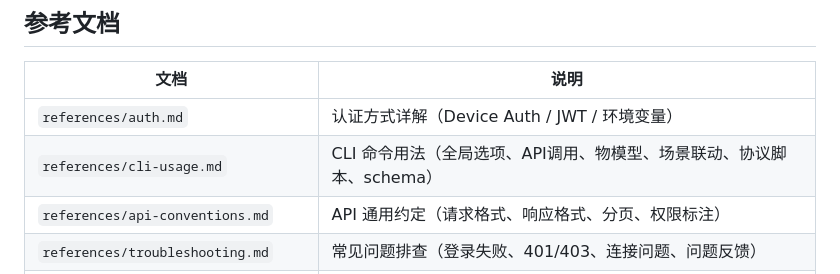
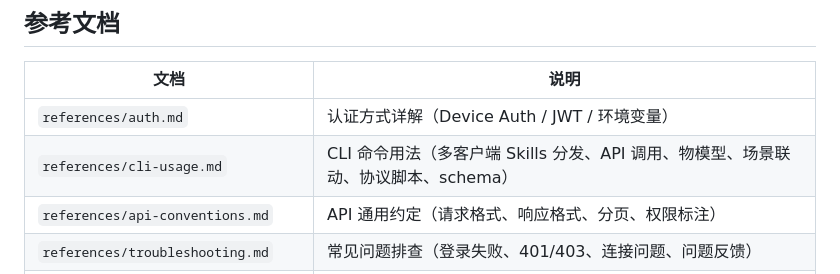
Before and after one commit to unitedrhino/cli, a Markdown page: skill/SKILL.md, the part around the change. Drawn GitHub-style.

```diff
--- a/skill/SKILL.md
+++ b/skill/SKILL.md
@@ -239,7 +239,7 @@ ur check --json
 | 文档 | 说明 |
 |------|------|
 | `references/auth.md` | 认证方式详解（Device Auth / JWT / 环境变量） |
-| `references/cli-usage.md` | CLI 命令用法（全局选项、API调用、物模型、场景联动、协议脚本、schema） |
+| `references/cli-usage.md` | CLI 命令用法（多客户端 Skills 分发、API 调用、物模型、场景联动、协议脚本、schema） |
 | `references/api-conventions.md` | API 通用约定（请求格式、响应格式、分页、权限标注） |
 | `references/troubleshooting.md` | 常见问题排查（登录失败、401/403、连接问题、问题反馈） |
 | `references/quick-reference.md` | 高频端点速查（Top 15 最常用端点） |
```
Also changed, not shown: README.md (+2 -0 lines), skill/references/cli-usage.md (+60 -0 lines).
